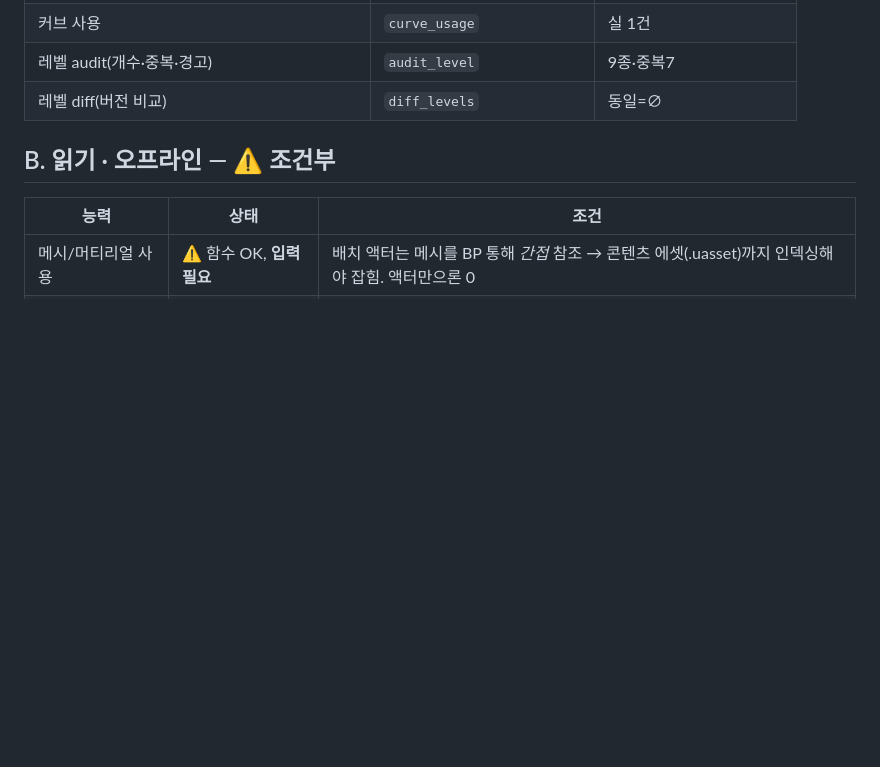
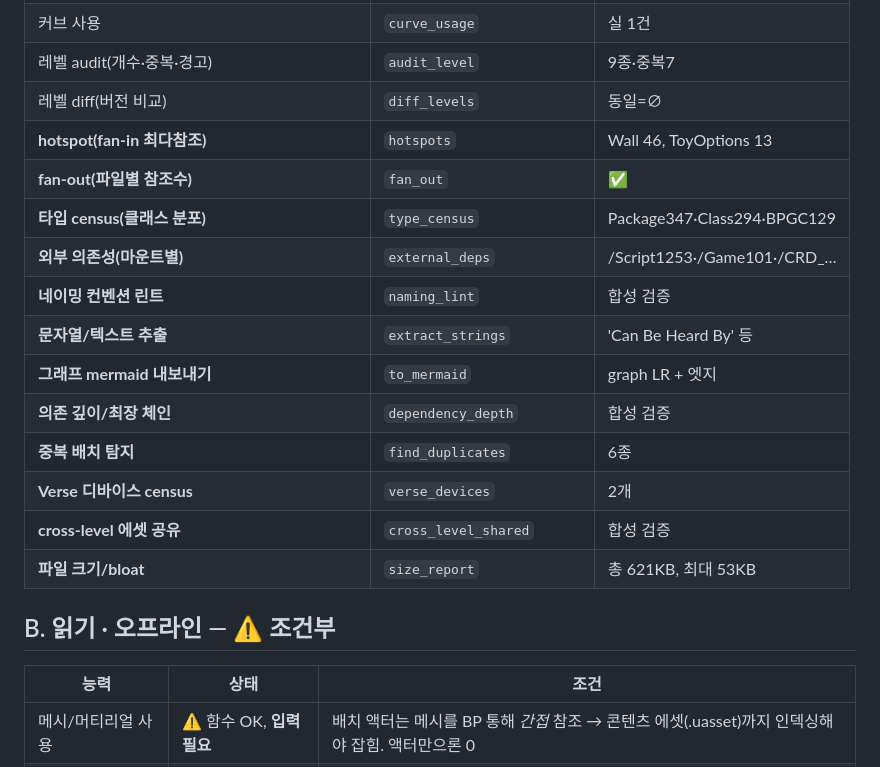
Before and after one commit to b-hyoung/uefn-inspector, a Markdown page: CAPABILITIES.md, the part around the change. Rendered like a GitHub page; blank space fills up the shorter version.

Commit message:
docs: CAPABILITIES에 M6 분석 12개 반영 (16→28개, NarshaADK 폭 근접)

```diff
--- a/CAPABILITIES.md
+++ b/CAPABILITIES.md
@@ -28,6 +28,18 @@
 | 커브 사용 | `curve_usage` | 실 1건 |
 | 레벨 audit(개수·중복·경고) | `audit_level` | 9종·중복7 |
 | 레벨 diff(버전 비교) | `diff_levels` | 동일=∅ |
+| **hotspot(fan-in 최다참조)** | `hotspots` | Wall 46, ToyOptions 13 |
+| **fan-out(파일별 참조수)** | `fan_out` | ✅ |
+| **타입 census(클래스 분포)** | `type_census` | Package347·Class294·BPGC129 |
+| **외부 의존성(마운트별)** | `external_deps` | /Script1253·/Game101·/CRD_… |
+| **네이밍 컨벤션 린트** | `naming_lint` | 합성 검증 |
+| **문자열/텍스트 추출** | `extract_strings` | 'Can Be Heard By' 등 |
+| **그래프 mermaid 내보내기** | `to_mermaid` | graph LR + 엣지 |
+| **의존 깊이/최장 체인** | `dependency_depth` | 합성 검증 |
+| **중복 배치 탐지** | `find_duplicates` | 6종 |
+| **Verse 디바이스 census** | `verse_devices` | 2개 |
+| **cross-level 에셋 공유** | `cross_level_shared` | 합성 검증 |
+| **파일 크기/bloat** | `size_report` | 총 621KB, 최대 53KB |
 
 ## B. 읽기 · 오프라인 — ⚠️ 조건부
 
```
